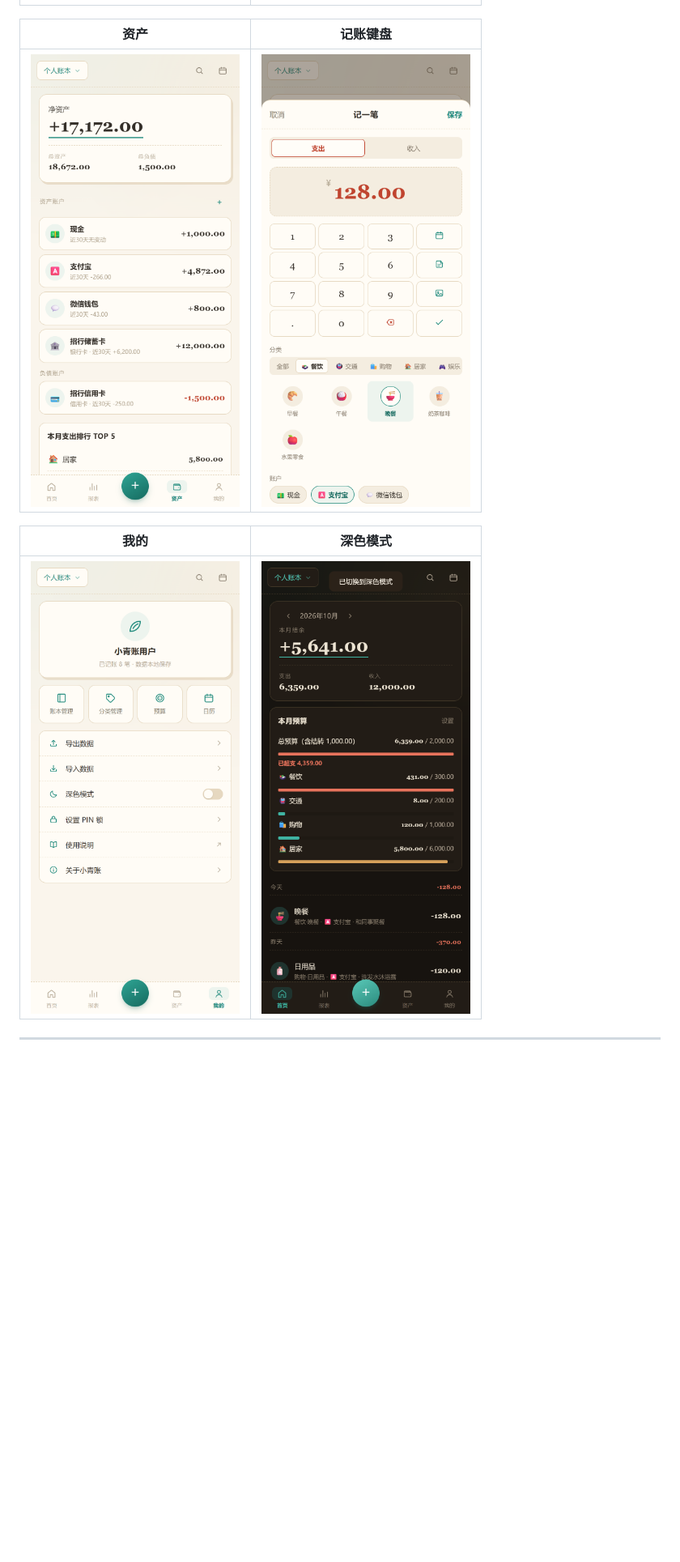
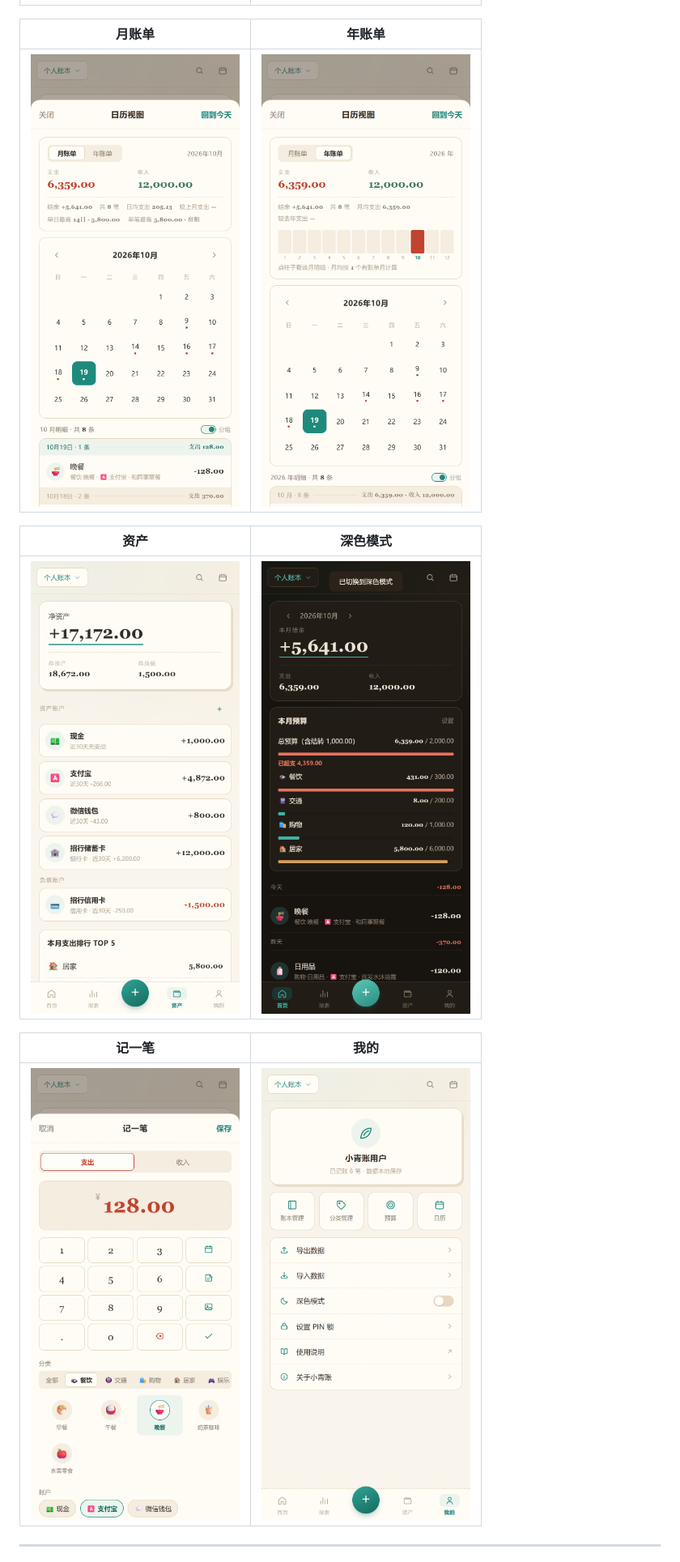
Before and after one commit to a369096433/qingzhang, a Markdown page: README.md, the part around the change printed below. Shown: that part at 81% size. GitHub-like rendering; pictures changed too: docs/calendar-year.png (added), docs/calendar.png (added); blank space fills up the shorter version.

```diff
--- a/README.md
+++ b/README.md
@@ -22,13 +16,17 @@
 |---|---|
 | ![首页](docs/home.png) | ![报表](docs/report.png) |
 
-| 资产 | 记账键盘 |
+| 月账单 | 年账单 |
 |---|---|
-| ![资产](docs/asset.png) | ![记账](docs/add.png) |
+| ![日历月账单](docs/calendar.png) | ![日历年账单](docs/calendar-year.png) |
 
-| 我的 | 深色模式 |
+| 资产 | 深色模式 |
 |---|---|
-| ![我的](docs/me.png) | ![深色](docs/home-dark.png) |
+| ![资产](docs/asset.png) | ![深色模式](docs/home-dark.png) |
+
+| 记一笔 | 我的 |
+|---|---|
+| ![记账键盘](docs/add.png) | ![我的](docs/me.png) |
 
 ---
 
```
Also changed, not shown: other parts of README.md (+58 -100 lines), DEVELOPING.md (added, +73 -0 lines).
